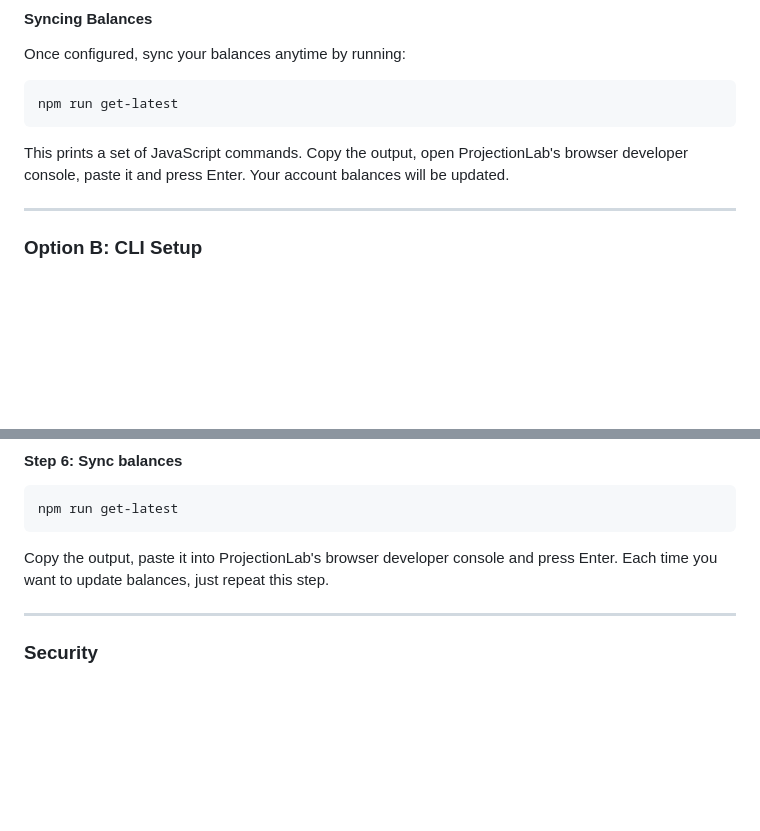
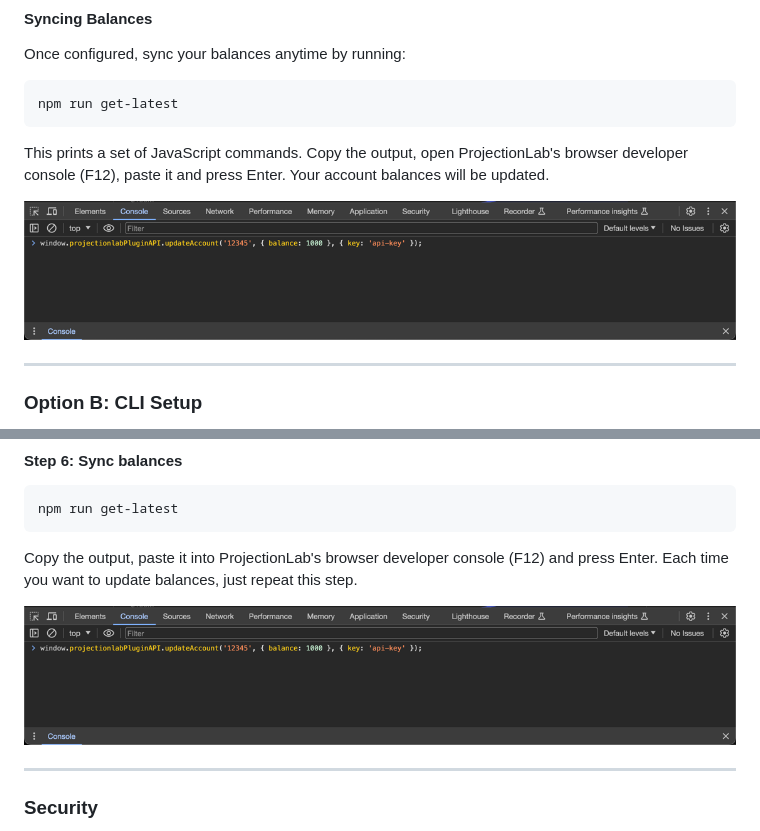
Before and after one commit to georgeck/projectionlab-monarchmoney-import, a Markdown page: README.md, 2 parts joined by grey strips. Rendered like a GitHub page; blank space fills up the shorter version.

Commit message:
Enhance README with detailed instructions for using the browser developer console

````diff
--- a/README.md
+++ b/README.md
@@ -57,7 +57,9 @@ Once configured, sync your balances anytime by running:
 ```bash
 npm run get-latest
 ```
-This prints a set of JavaScript commands. Copy the output, open ProjectionLab's browser developer console, paste it and press Enter. Your account balances will be updated.
+This prints a set of JavaScript commands. Copy the output, open ProjectionLab's browser developer console (F12), paste it and press Enter. Your account balances will be updated.
+
+![Browser Developer Console](images/developer-console.png)
 
 ---
 
@@ -111,7 +113,9 @@ let accountMapping = [
 ```bash
 npm run get-latest
 ```
-Copy the output, paste it into ProjectionLab's browser developer console and press Enter. Each time you want to update balances, just repeat this step.
+Copy the output, paste it into ProjectionLab's browser developer console (F12) and press Enter. Each time you want to update balances, just repeat this step.
+
+![Browser Developer Console](images/developer-console.png)
 
 ---
 
````
